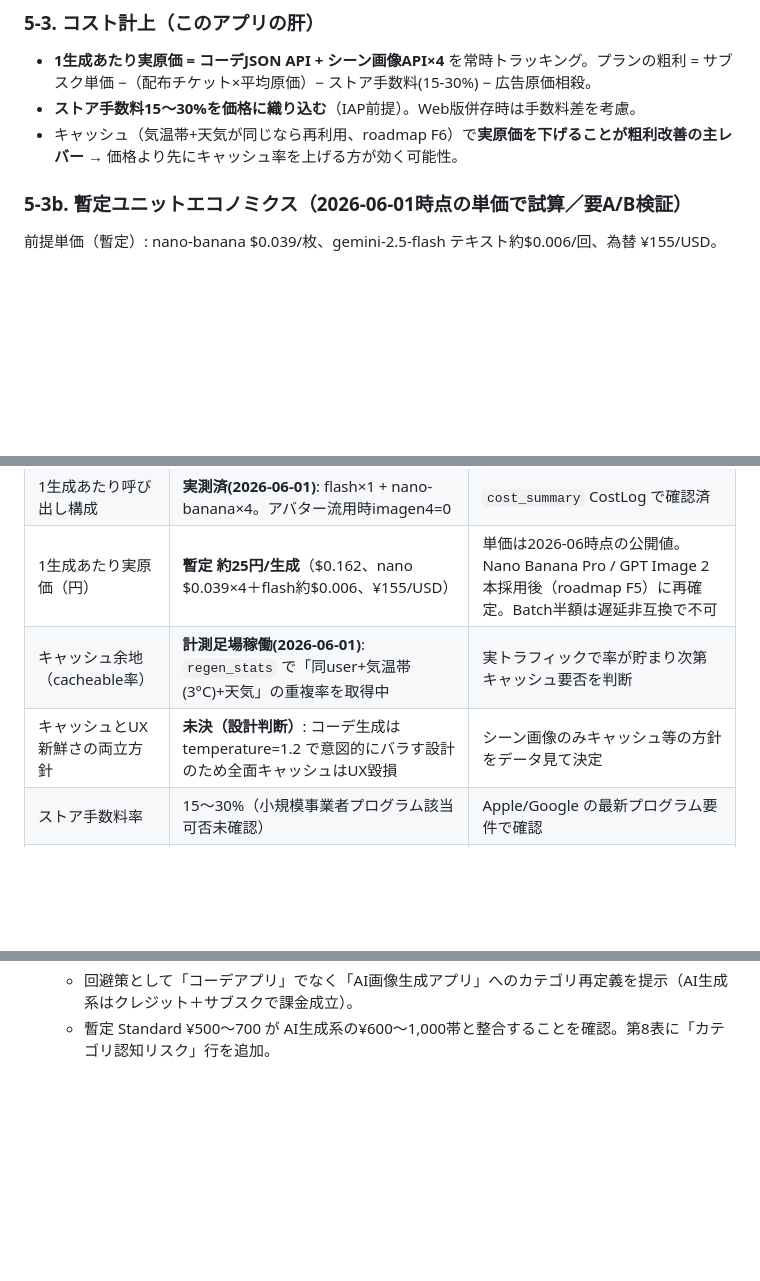
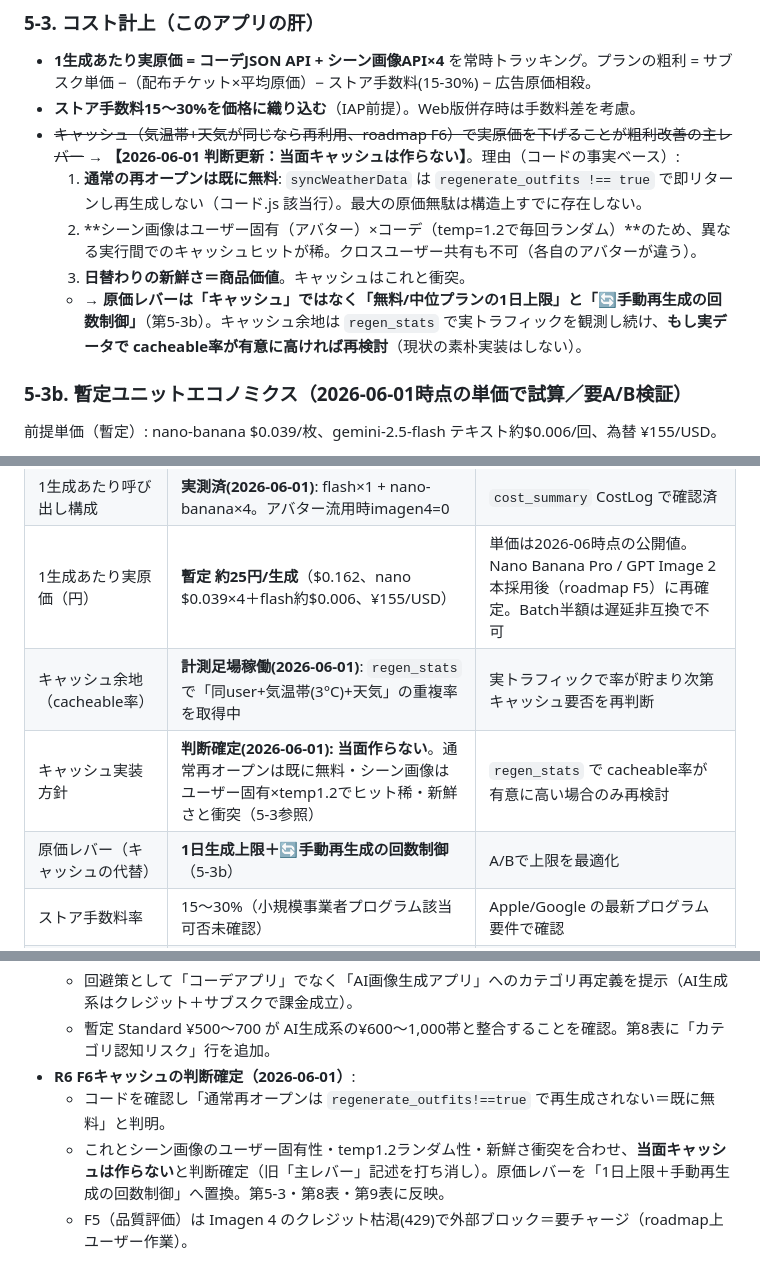
Before and after one commit to kaioba06-ai/WoW, a Markdown page: docs/strategy.md, 3 parts joined by grey strips. GitHub-like rendering; blank space fills up the shorter version.

Commit message:
F6判断確定: キャッシュは当面作らない(根拠つき)
- コード事実: 通常再オープンはregenerate_outfits!==trueで再生成しない=既に無料
- シーン画像はユーザー固有xtemp1.2ランダムでヒット稀・新鮮さと衝突
- 旧「キャッシュ=主レバー」を打ち消し、原価レバーを1日上限+手動再生成制御へ
- 第5-3/第8表/第9表/改訂ログR6に反映
- F5はImagen4クレジット枯渇(429)で外部ブロック=要チャージ

Co-Authored-By: Claude Opus 4.8 <noreply@anthropic.com>

```diff
--- a/docs/strategy.md
+++ b/docs/strategy.md
@@ -152,7 +152,11 @@
 ### 5-3. コスト計上（このアプリの肝）
 - **1生成あたり実原価 = コーデJSON API + シーン画像API×4** を常時トラッキング。プランの粗利 = サブスク単価 −（配布チケット×平均原価）− ストア手数料(15-30%) − 広告原価相殺。
 - **ストア手数料15〜30%を価格に織り込む**（IAP前提）。Web版併存時は手数料差を考慮。
-- キャッシュ（気温帯+天気が同じなら再利用、roadmap F6）で**実原価を下げることが粗利改善の主レバー** → 価格より先にキャッシュ率を上げる方が効く可能性。
+- ~~キャッシュ（気温帯+天気が同じなら再利用、roadmap F6）で実原価を下げることが粗利改善の主レバー~~ → **【2026-06-01 判断更新：当面キャッシュは作らない】**。理由（コードの事実ベース）:
+  1. **通常の再オープンは既に無料**: `syncWeatherData` は `regenerate_outfits !== true` で即リターンし再生成しない（コード.js 該当行）。最大の原価無駄は構造上すでに存在しない。
+  2. **シーン画像はユーザー固有（アバター）×コーデ（temp=1.2で毎回ランダム）**のため、異なる実行間でのキャッシュヒットが稀。クロスユーザー共有も不可（各自のアバターが違う）。
+  3. **日替わりの新鮮さ＝商品価値**。キャッシュはこれと衝突。
+  - → **原価レバーは「キャッシュ」ではなく「無料/中位プランの1日上限」と「🔄手動再生成の回数制御」**（第5-3b）。キャッシュ余地は `regen_stats` で実トラフィックを観測し続け、**もし実データで cacheable率が有意に高ければ再検討**（現状の素朴実装はしない）。
 
 ### 5-3b. 暫定ユニットエコノミクス（2026-06-01時点の単価で試算／要A/B検証）
 前提単価（暫定）: nano-banana $0.039/枚、gemini-2.5-flash テキスト約$0.006/回、為替 ¥155/USD。
@@ -228,8 +232,9 @@
 | 為替レート | **暫定 ¥155/USD** | 原価算定の前提。実レートで都度補正 |
 | 1生成あたり呼び出し構成 | **実測済(2026-06-01)**: flash×1 + nano-banana×4。アバター流用時imagen4=0 | `cost_summary` CostLog で確認済 |
 | 1生成あたり実原価（円） | **暫定 約25円/生成**（$0.162、nano $0.039×4＋flash約$0.006、¥155/USD） | 単価は2026-06時点の公開値。Nano Banana Pro / GPT Image 2 本採用後（roadmap F5）に再確定。Batch半額は遅延非互換で不可 |
-| キャッシュ余地（cacheable率） | **計測足場稼働(2026-06-01)**: `regen_stats` で「同user+気温帯(3°C)+天気」の重複率を取得中 | 実トラフィックで率が貯まり次第キャッシュ要否を判断 |
-| キャッシュとUX新鮮さの両立方針 | **未決（設計判断）**: コーデ生成は temperature=1.2 で意図的にバラす設計のため全面キャッシュはUX毀損 | シーン画像のみキャッシュ等の方針をデータ見て決定 |
+| キャッシュ余地（cacheable率） | **計測足場稼働(2026-06-01)**: `regen_stats` で「同user+気温帯(3°C)+天気」の重複率を取得中 | 実トラフィックで率が貯まり次第キャッシュ要否を再判断 |
+| キャッシュ実装方針 | **判断確定(2026-06-01): 当面作らない**。通常再オープンは既に無料・シーン画像はユーザー固有×temp1.2でヒット稀・新鮮さと衝突（5-3参照） | `regen_stats` で cacheable率が有意に高い場合のみ再検討 |
+| 原価レバー（キャッシュの代替） | **1日生成上限＋🔄手動再生成の回数制御**（5-3b） | A/Bで上限を最適化 |
 | ストア手数料率 | 15〜30%（小規模事業者プログラム該当可否未確認） | Apple/Google の最新プログラム要件で確認 |
 | 招待報酬のチケット数・上限・逓減 | **暫定**: 招待者/被招待者に各1チケット、被招待者が生成3回完了で発火（資格到達トリガー）、月10チケット上限、5人超で報酬半減 | 不正率と原価でチューニング。1チケット≒¥25原価なので月上限¥250相当 |
 | リワード広告→チケット交換レート | 未定 | eCPM実測後 |
@@ -293,3 +299,7 @@
   - 第5-3c新設。**直接競合（XZ/ZOZO WEAR等）が日本で基本無料＝サブスクの最大市場リスク**を正直に明記。
   - 回避策として「コーデアプリ」でなく「AI画像生成アプリ」へのカテゴリ再定義を提示（AI生成系はクレジット＋サブスクで課金成立）。
   - 暫定 Standard ¥500〜700 が AI生成系の¥600〜1,000帯と整合することを確認。第8表に「カテゴリ認知リスク」行を追加。
+- **R6 F6キャッシュの判断確定（2026-06-01）**:
+  - コードを確認し「通常再オープンは `regenerate_outfits!==true` で再生成されない＝既に無料」と判明。
+  - これとシーン画像のユーザー固有性・temp1.2ランダム性・新鮮さ衝突を合わせ、**当面キャッシュは作らない**と判断確定（旧「主レバー」記述を打ち消し）。原価レバーを「1日上限＋手動再生成の回数制御」へ置換。第5-3・第8表・第9表に反映。
+  - F5（品質評価）は Imagen 4 のクレジット枯渇(429)で外部ブロック＝要チャージ（roadmap上ユーザー作業）。
```
Also changed, not shown: other parts of docs/strategy.md (+1 -0 lines).
